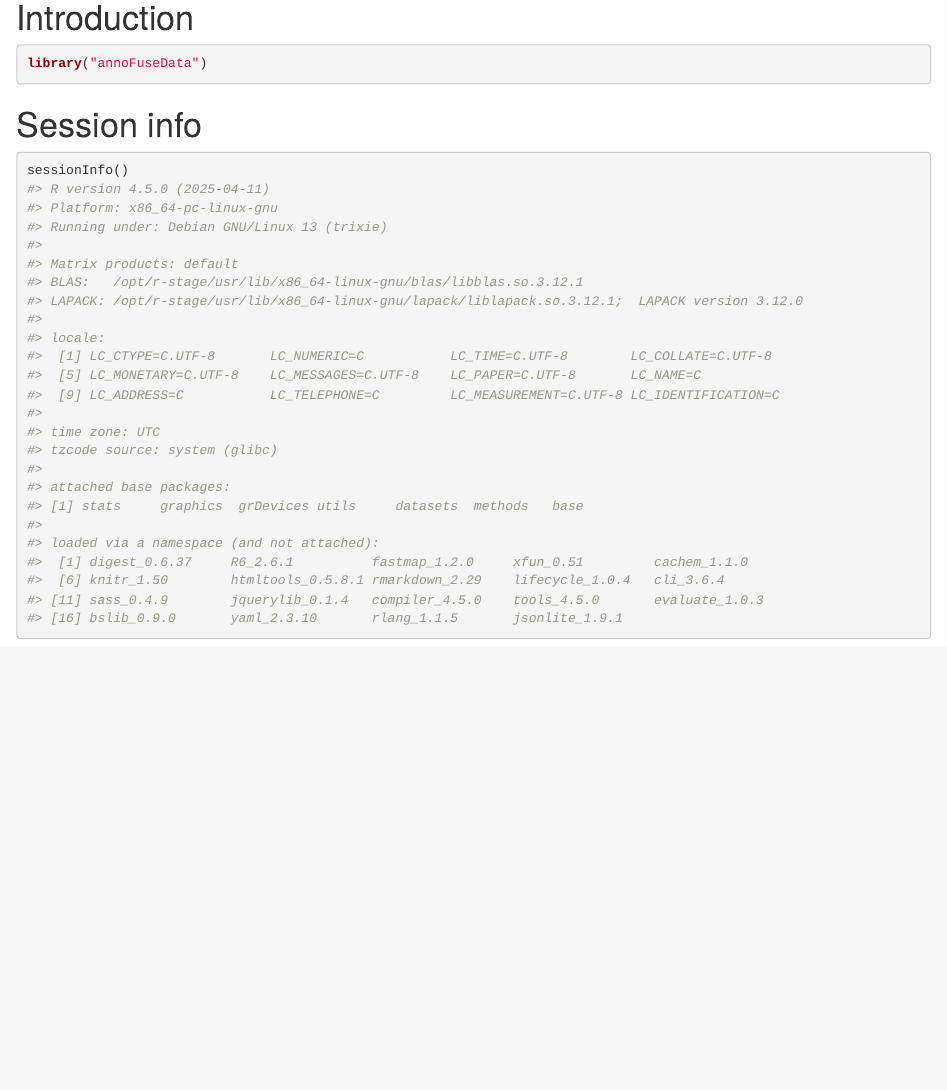
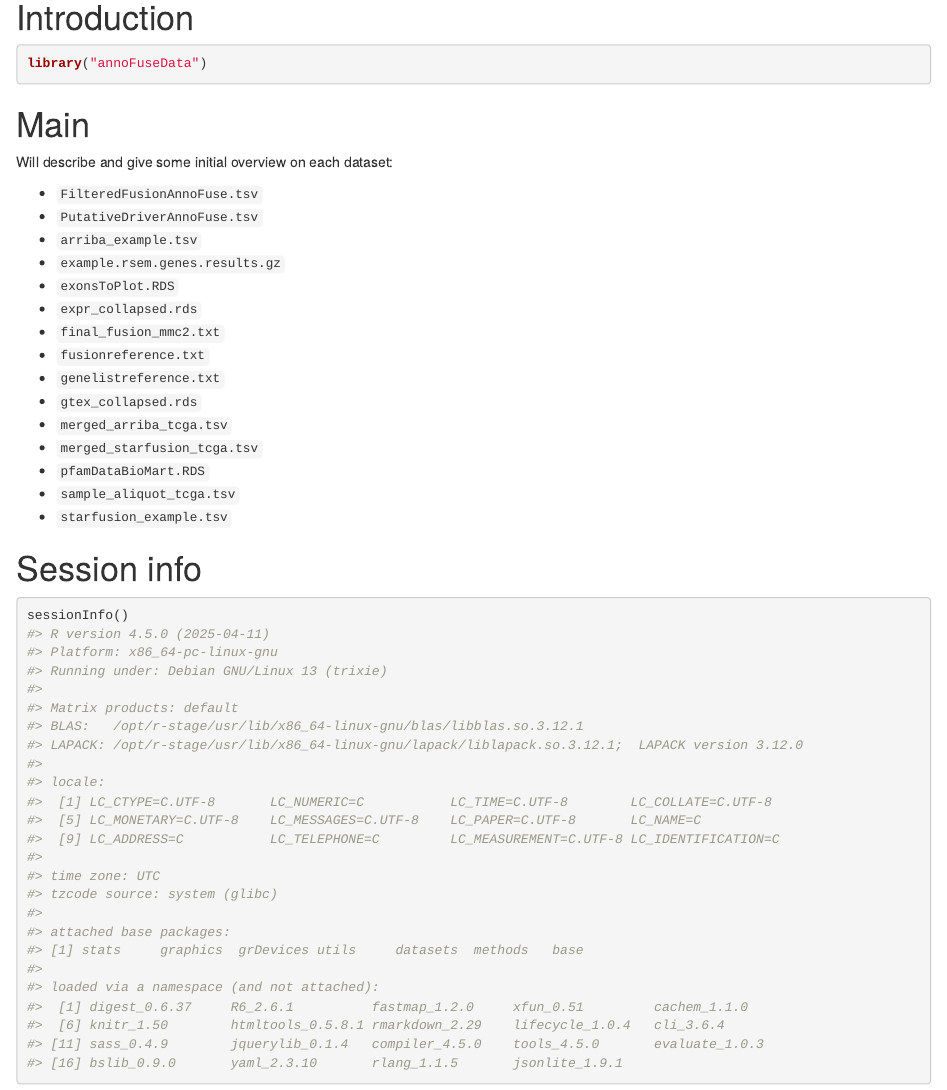
Before and after one commit to federicomarini/annoFuseData, an R Markdown document (vignettes/annoFuseData_usersguide.Rmd): the page in a window 1100 px wide, from 410 px down. Rendered offline with R 4.5, knitr and Pandoc, with nearby package versions; drawn as R Markdown's standard HTML page in place of the format the file asks for.

Commit message:
backbone for vignette content

````diff
--- a/vignettes/annoFuseData_usersguide.Rmd
+++ b/vignettes/annoFuseData_usersguide.Rmd
@@ -63,6 +63,25 @@ library("annoFuseData")
 
 ```
 
+# Main
+
+Will describe and give some initial overview on each dataset:
+
+* `FilteredFusionAnnoFuse.tsv`
+* `PutativeDriverAnnoFuse.tsv`
+* `arriba_example.tsv`
+* `example.rsem.genes.results.gz`
+* `exonsToPlot.RDS`
+* `expr_collapsed.rds`
+* `final_fusion_mmc2.txt`
+* `fusionreference.txt`
+* `genelistreference.txt`
+* `gtex_collapsed.rds`
+* `merged_arriba_tcga.tsv`
+* `merged_starfusion_tcga.tsv`
+* `pfamDataBioMart.RDS`
+* `sample_aliquot_tcga.tsv`
+* `starfusion_example.tsv`
 
 # Session info {- .smaller}
 
````
